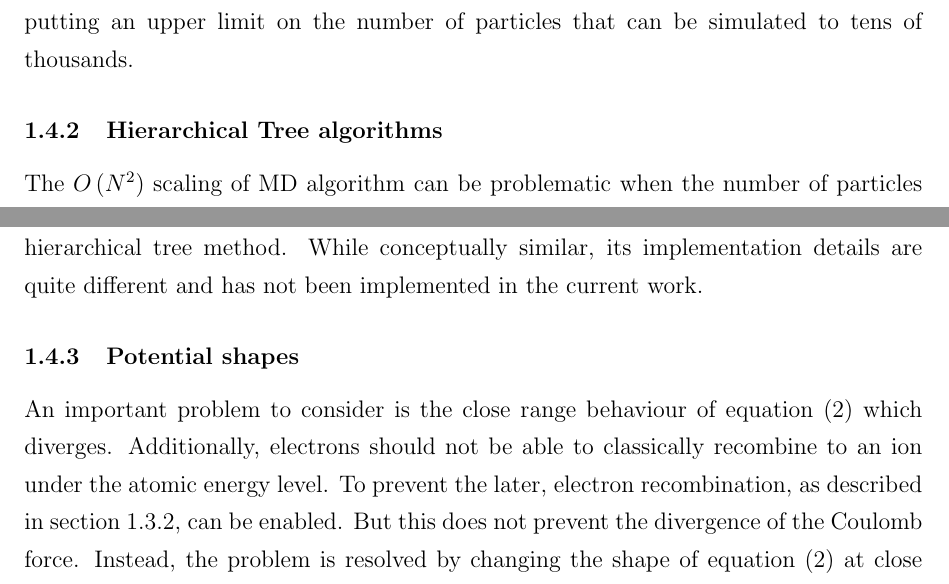
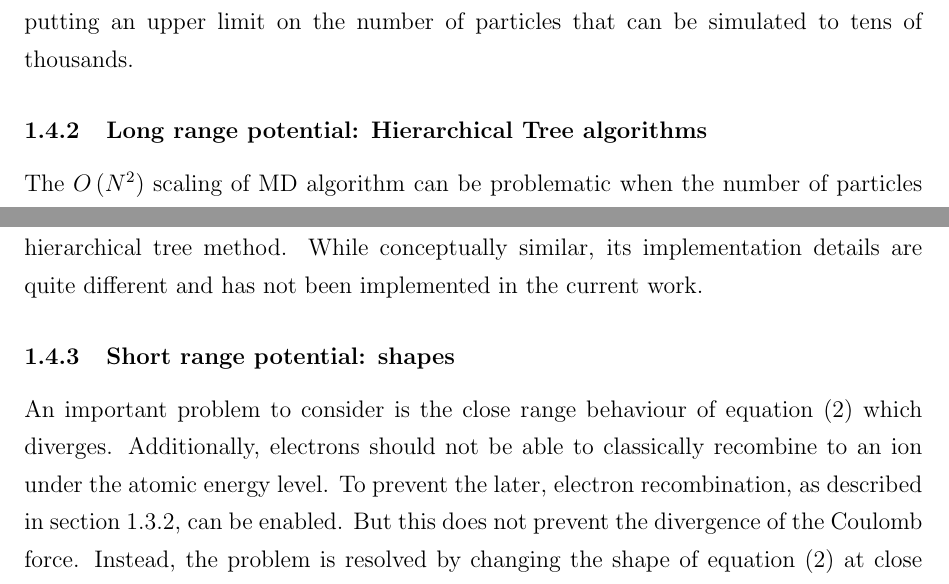
Before and after one commit to nbigaouette/thesis, a LaTeX thesis (thesis/thesis.tex, which reads thesis/introduction_md.tex): two parts of pages 18 and 21 of 69, joined at a grey line, cut so that both start at the same text. Compiled offline with pdfLaTeX.

Commit message:
Renamed sections: "long range" vs "short range"

```diff
--- a/thesis/introduction_md.tex
+++ b/thesis/introduction_md.tex
@@ -69,7 +69,7 @@ interactions to calculate. Doubling the number of particles will quadruple the
 computational burden, effectively putting an upper limit on the number of
 particles that can be simulated to tens of thousands.
 
-\subsubsection{Hierarchical Tree algorithms}
+\subsubsection{Long range potential: Hierarchical Tree algorithms}
 The $O\pa{N^2}$ scaling of MD algorithm can be problematic when the number of
 particles simulated is more than many thousands, which is a potential target
 for laser-cluster interaction. Some interesting variations of the MD algorithm
@@ -195,7 +195,7 @@ has not been implemented in the current work.
 
 
 
-\subsubsection{Potential shapes}
+\subsubsection{Short range potential: shapes}
 
 An important problem to consider is the close range behaviour of equation
 \eqref{eqn:md:coulomb:F} which diverges. Additionally, electrons should not be
```
